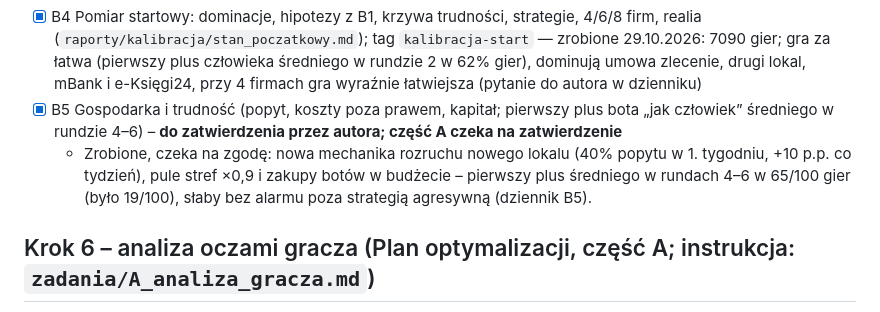
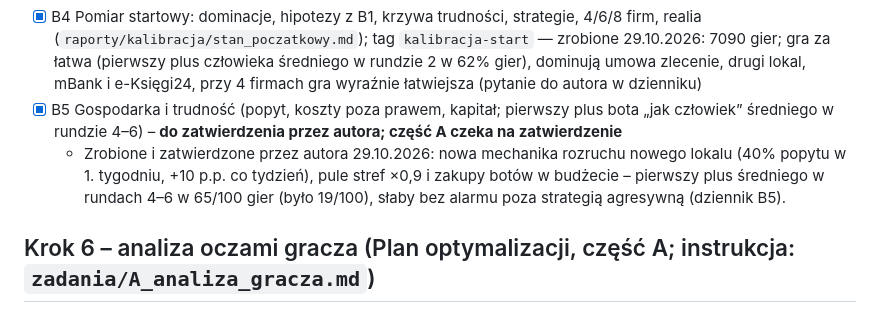
Before and after one commit to Tom-Wasko/Levas, a Markdown page: POSTEP.md, the part around the change. GitHub-like rendering.

```diff
--- a/POSTEP.md
+++ b/POSTEP.md
@@ -293,7 +293,7 @@ Kolejność (zmiana z 29.10.2026): B1, B2, Z1–Z7, B3 (część do pomiaru), B4
 - [x] B3 Boty potrafią użyć każdej opcji (kupno, niewyposażony, działka, banki, dostawcy, biuro…) z zachowaniem charakteru; przed B4 – część do pomiaru i poziomy łatwy < średni < trudny — zrobione 29.10.2026 (część przed B4): poprawiona korekta prognozy trudnego, średni z prognozą ±10%, trudny otwiera drugi lokal, gdy stać – średni < trudny w 37/40 par (było 19/40), przy każdej strategii; reszta B3 to krok 0 obszarów B6–B12
 - [x] B4 Pomiar startowy: dominacje, hipotezy z B1, krzywa trudności, strategie, 4/6/8 firm, realia (`raporty/kalibracja/stan_poczatkowy.md`); tag `kalibracja-start` — zrobione 29.10.2026: 7090 gier; gra za łatwa (pierwszy plus człowieka średniego w rundzie 2 w 62% gier), dominują umowa zlecenie, drugi lokal, mBank i e-Księgi24, przy 4 firmach gra wyraźnie łatwiejsza (pytanie do autora w dzienniku)
 - [x] B5 Gospodarka i trudność (popyt, koszty poza prawem, kapitał; pierwszy plus bota „jak człowiek” średniego w rundzie 4–6) – **do zatwierdzenia przez autora; część A czeka na zatwierdzenie**
-  - Zrobione, czeka na zgodę: nowa mechanika rozruchu nowego lokalu (40% popytu w 1. tygodniu, +10 p.p. co tydzień), pule stref ×0,9 i zakupy botów w budżecie – pierwszy plus średniego w rundach 4–6 w 65/100 gier (było 19/100), słaby bez alarmu poza strategią agresywną (dziennik B5).
+  - Zrobione i zatwierdzone przez autora 29.10.2026: nowa mechanika rozruchu nowego lokalu (40% popytu w 1. tygodniu, +10 p.p. co tydzień), pule stref ×0,9 i zakupy botów w budżecie – pierwszy plus średniego w rundach 4–6 w 65/100 gier (było 19/100), słaby bez alarmu poza strategią agresywną (dziennik B5).
 
 ## Krok 6 – analiza oczami gracza (Plan optymalizacji, część A; instrukcja: `zadania/A_analiza_gracza.md`)
 
```
Also changed, not shown: gra/INSTRUKCJA.md (+1 -1 lines), raporty/kalibracja/dziennik.md (+4 -1 lines).
